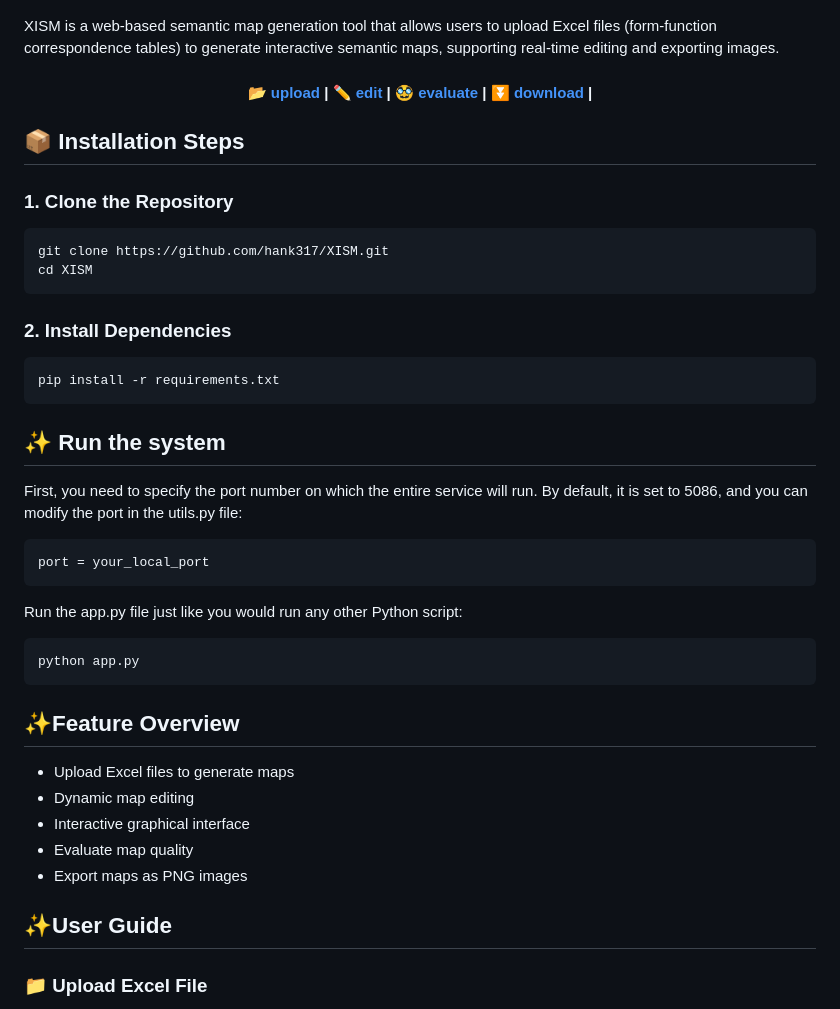
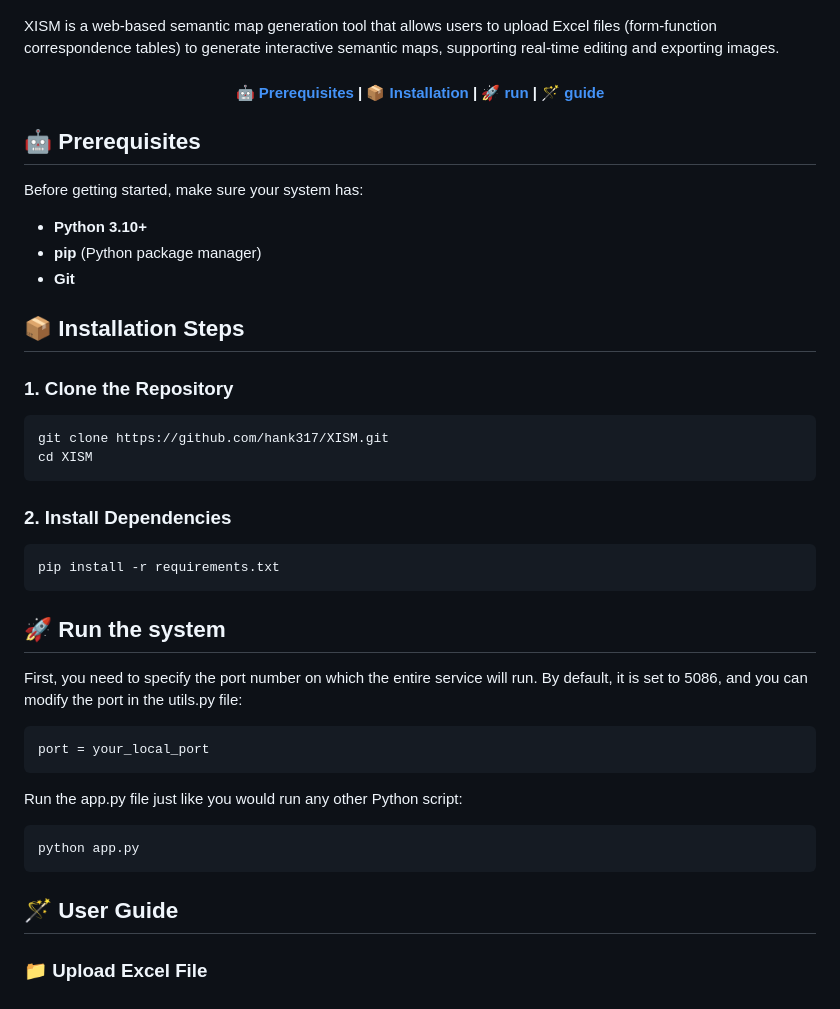
Before and after one commit to hank317/XISM, a Markdown page: README.md, the part around the change. Rendered like a GitHub page.

Commit message:
upload readme

````diff
--- a/README.md
+++ b/README.md
@@ -5,12 +5,20 @@ XISM is a web-based semantic map generation tool that allows users to upload Exc
 
 <h4 align="center">
     <p>
-        <a href="#-upload-excel-file">📂 upload</a> |
-        <a href="#-graph-controls">✏️ edit</a> |
-        <a href="#-evaluation-metrics">🥸 evaluate</a> |
-        <a href="#-image-save">⏬ download</a> |
+        <a href="#-prerequisites">🤖 Prerequisites</a> |
+        <a href="#-installation-steps">📦 Installation</a> |
+        <a href="#-run-the-system">🚀 run</a> |
+        <a href="#-user-guide">🪄 guide</a>
     <p>
 </h4>
+
+## 🤖 Prerequisites
+
+Before getting started, make sure your system has:
+
+- **Python 3.10+**
+- **pip** (Python package manager)
+- **Git**
 
 ## 📦 Installation Steps
 
@@ -25,7 +33,7 @@ cd XISM
 pip install -r requirements.txt
 ```
 
-## ✨ Run the system
+## 🚀 Run the system
 First, you need to specify the port number on which the entire service will run. By default, it is set to 5086, and you can modify the port in the utils.py file:
 ```python
 port = your_local_port
@@ -35,15 +43,8 @@ Run the app.py file just like you would run any other Python script:
 python app.py
 ```
 
-## ✨Feature Overview
 
-- Upload Excel files to generate maps
-- Dynamic map editing
-- Interactive graphical interface
-- Evaluate map quality
-- Export maps as PNG images
-
-## ✨User Guide
+## 🪄 User Guide
 
 ### 📁 Upload Excel File
 
````
